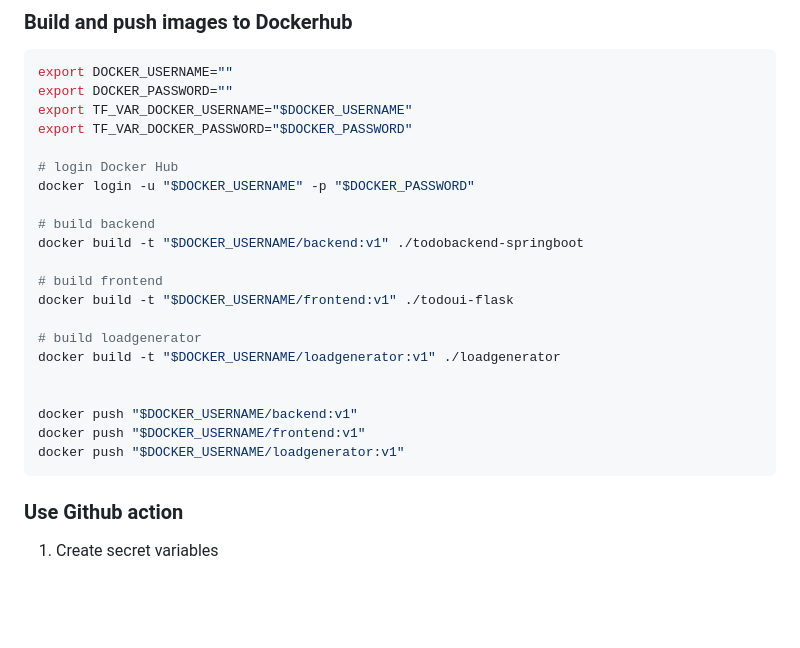
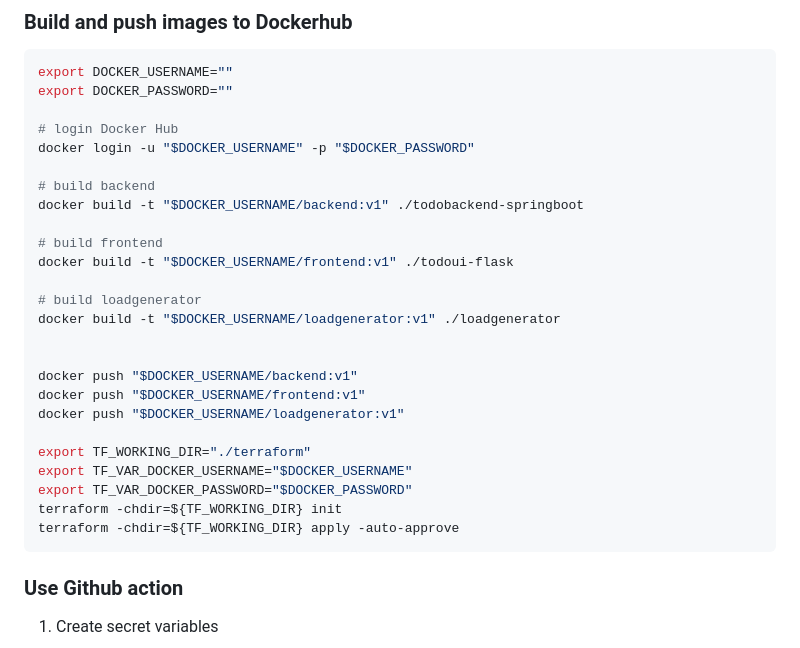
Before and after one commit to ntthuan0106/calanda, a Markdown page: README.md, the part around the change. GitHub-like rendering; blank space fills up the shorter version.

````diff
--- a/README.md
+++ b/README.md
@@ -46,8 +46,6 @@ Reference: [Prometheus conventions](https://prometheus.io/docs/practices/naming)
 ```bash
 export DOCKER_USERNAME=""
 export DOCKER_PASSWORD=""
-export TF_VAR_DOCKER_USERNAME="$DOCKER_USERNAME"
-export TF_VAR_DOCKER_PASSWORD="$DOCKER_PASSWORD"
 
 # login Docker Hub
 docker login -u "$DOCKER_USERNAME" -p "$DOCKER_PASSWORD"
@@ -65,6 +63,12 @@ docker build -t "$DOCKER_USERNAME/loadgenerator:v1" ./loadgenerator
 docker push "$DOCKER_USERNAME/backend:v1"
 docker push "$DOCKER_USERNAME/frontend:v1"
 docker push "$DOCKER_USERNAME/loadgenerator:v1"
+
+export TF_WORKING_DIR="./terraform"
+export TF_VAR_DOCKER_USERNAME="$DOCKER_USERNAME"
+export TF_VAR_DOCKER_PASSWORD="$DOCKER_PASSWORD"
+terraform -chdir=${TF_WORKING_DIR} init
+terraform -chdir=${TF_WORKING_DIR} apply -auto-approve
 ```
 
 ### Use Github action
````
